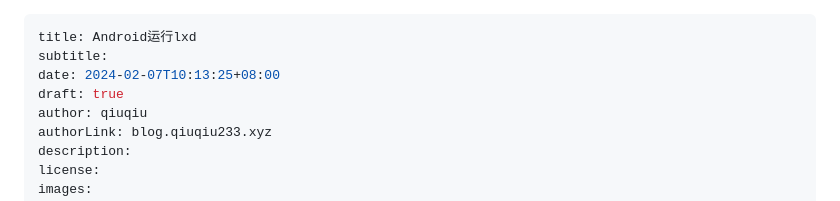
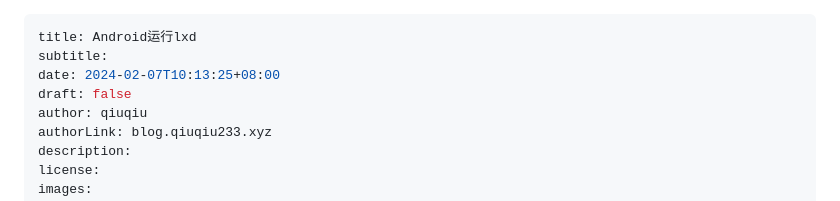
Before and after one commit to lateautumn233/valaxy-blog, a Markdown page: pages/posts/Android-lxd.md, the part around the change. Rendered like a GitHub page.

Commit message:
vault backup: 2024-02-17 11:31:14
Affected files:
pages/posts/Android-lxd.md

```diff
--- a/pages/posts/Android-lxd.md
+++ b/pages/posts/Android-lxd.md
@@ -2,7 +2,7 @@
 title: Android运行lxd
 subtitle:
 date: 2024-02-07T10:13:25+08:00
-draft: true
+draft: false
 author: qiuqiu
 authorLink: blog.qiuqiu233.xyz
 description:
```
